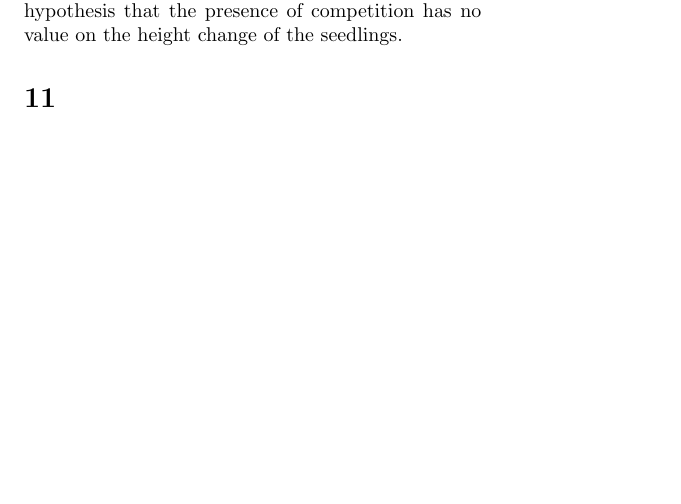
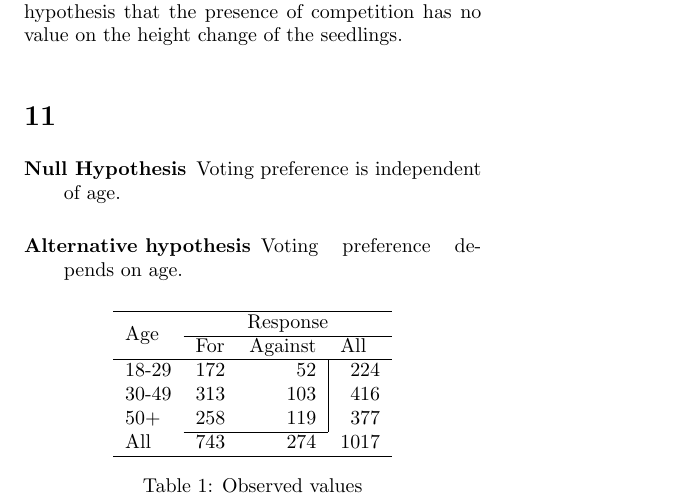
Before and after one commit to nakulj/math-308, a LaTeX problem sheet (7/assignment7.tex): part of the page, cut so that both start at the same text, the shorter picture padded with empty space. Compiled offline with pdfLaTeX.

Commit message:
Added observed table

```diff
--- a/7/assignment7.tex
+++ b/7/assignment7.tex
@@ -5,6 +5,8 @@
 \usepackage{amsmath}
 \usepackage{amssymb}
 \usepackage{amsthm}
+\usepackage{multirow}
+\usepackage{booktabs}
 
 \title{Math 308 Assignment 7\\Exercises 3.9}
 \author{Nakul Joshi}
@@ -30,6 +32,27 @@ The $p$-value is 1, which does not let us reject the null hypothesis that the pr
 
 \setsection{11}
 
+\begin{description}
+\item[Null Hypothesis] Voting preference is independent of age.
+\item[Alternative hypothesis] Voting preference depends on age.
+
+% Please remember to add \use{multirow} to your document preamble in order to suppor multirow cells
+\begin{table}[h]
+\centering
+\begin{tabular}{lrrr}
+\hline
+\multirow{2}{*}{Age} & \multicolumn{3}{c}{Response}                                                     \\ \cline{2-4}
+                     & \multicolumn{1}{l}{For} & \multicolumn{1}{l}{Against} & \multicolumn{1}{l}{All}  \\ \hline
+18-29                & 172                     & 52                          & \multicolumn{1}{|r}{224} \\
+30-49                & 313                     & 103                         & \multicolumn{1}{|r}{416} \\
+50+                  & 258                     & 119                         & \multicolumn{1}{|r}{377} \\ \cline{2-3}
+All                  & 743                     & 274                         & 1017                     \\ \hline
+\end{tabular}
+\caption{Observed values}
+\end{table}
+
+\end{description}
+
 \setsection{13}
 
 \setsection{17}
```
Also changed, not shown: 7/assignment7.pdf.
